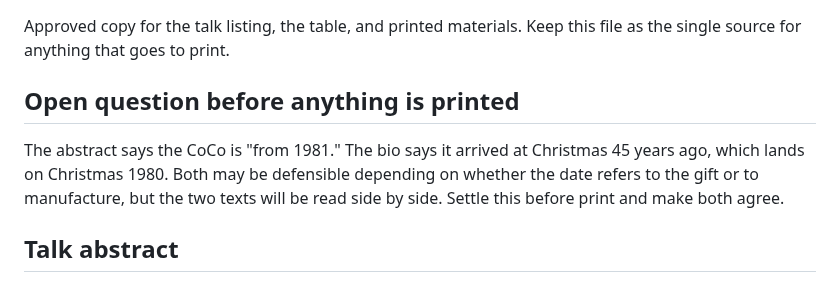
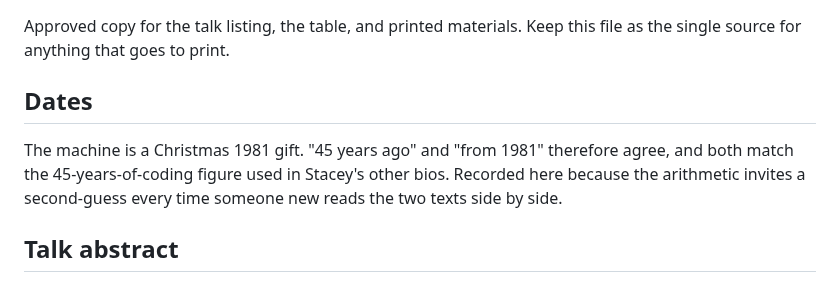
Before and after one commit to svetzal/coco-llm, a Markdown page: presentation/exhibit-copy.md, the part around the change. Drawn GitHub-style.

Commit message:
Record Christmas 1981 as the machine's date

```diff
--- a/presentation/exhibit-copy.md
+++ b/presentation/exhibit-copy.md
@@ -3,12 +3,12 @@
 Approved copy for the talk listing, the table, and printed materials. Keep this
 file as the single source for anything that goes to print.
 
-## Open question before anything is printed
+## Dates
 
-The abstract says the CoCo is "from 1981." The bio says it arrived at Christmas
-45 years ago, which lands on Christmas 1980. Both may be defensible depending on
-whether the date refers to the gift or to manufacture, but the two texts will be
-read side by side. Settle this before print and make both agree.
+The machine is a Christmas 1981 gift. "45 years ago" and "from 1981" therefore
+agree, and both match the 45-years-of-coding figure used in Stacey's other bios.
+Recorded here because the arithmetic invites a second-guess every time someone
+new reads the two texts side by side.
 
 ## Talk abstract
 
```
